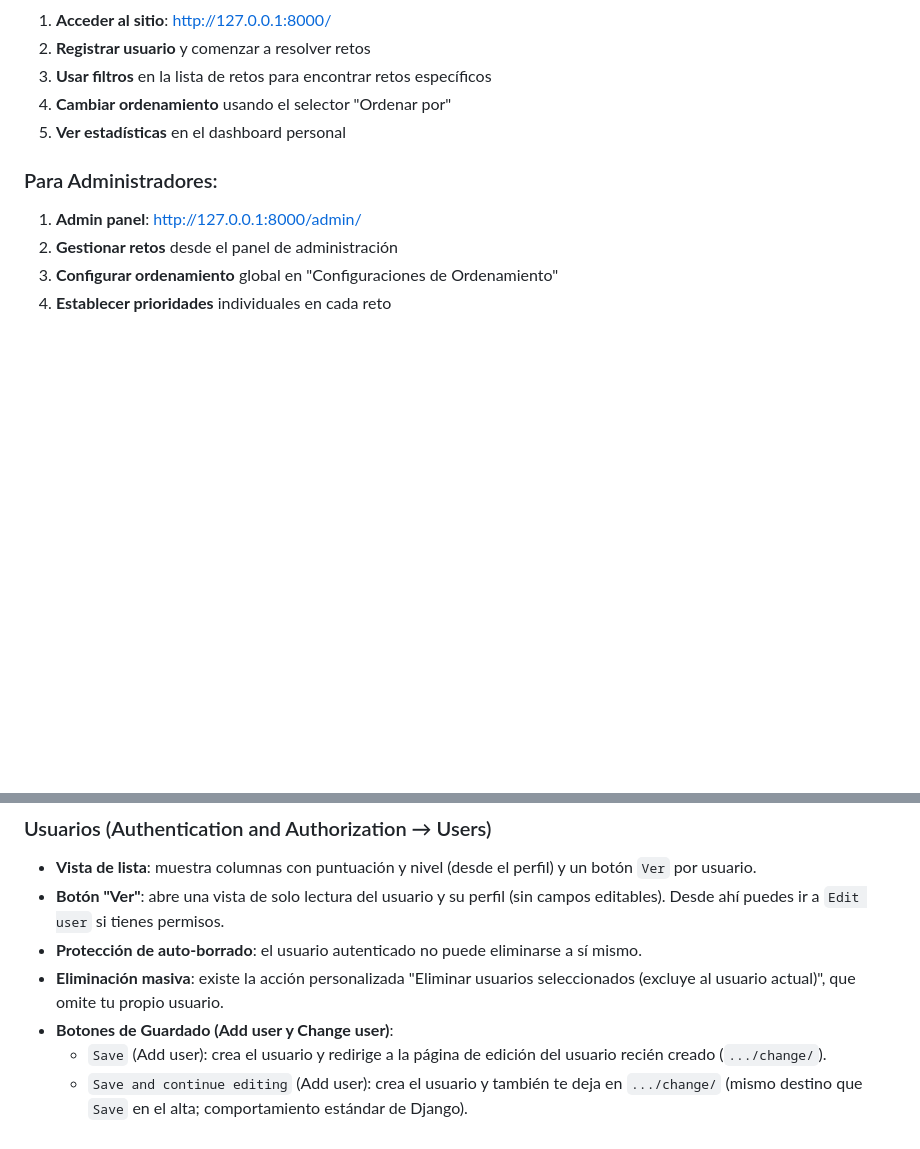
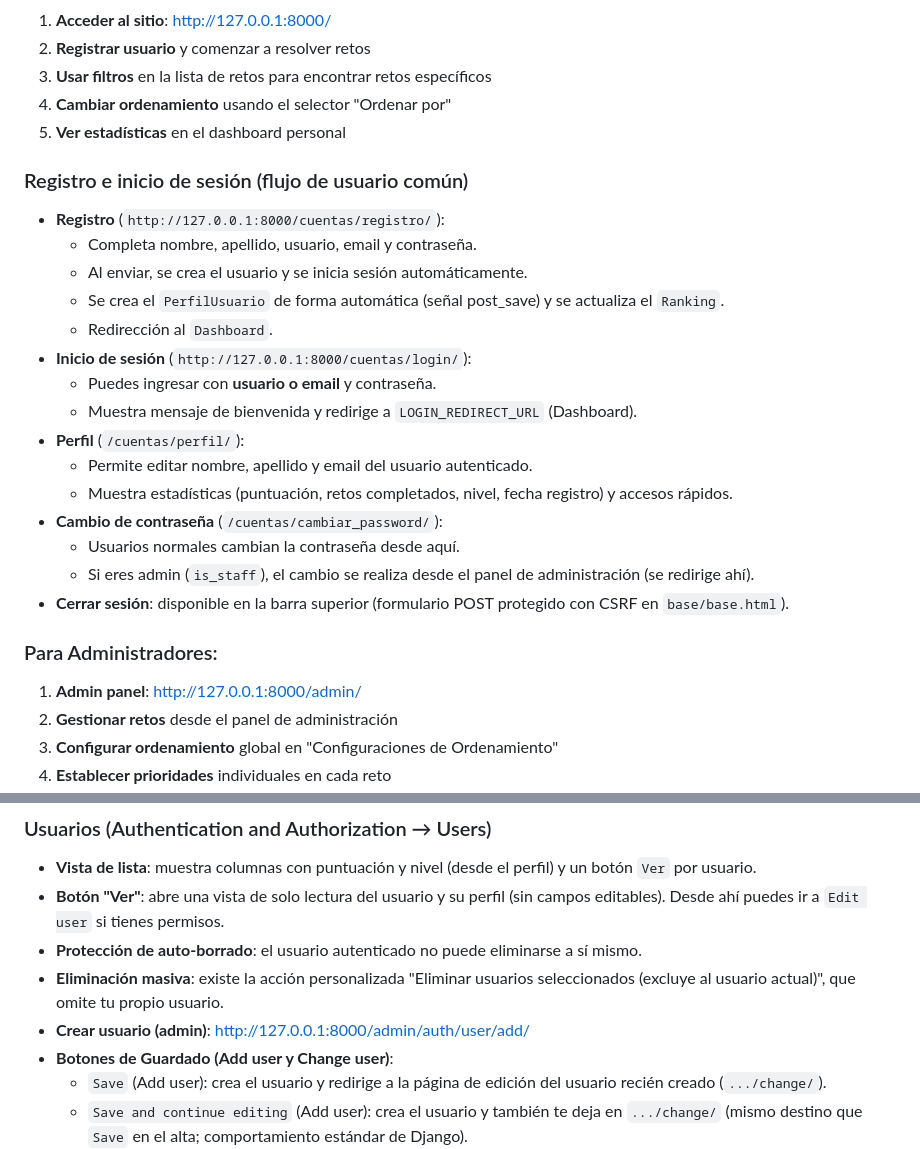
Before and after one commit to Tornadusk/django-retos-logicos, a Markdown page: readme.md, 2 parts joined by grey strips. Drawn GitHub-style; blank space fills up the shorter version.

```diff
--- a/readme.md
+++ b/readme.md
@@ -82,6 +82,23 @@ RetosLógicoMatemáticos/
 4. **Cambiar ordenamiento** usando el selector "Ordenar por"
 5. **Ver estadísticas** en el dashboard personal
 
+### Registro e inicio de sesión (flujo de usuario común)
+- **Registro** (`http://127.0.0.1:8000/cuentas/registro/`):
+  - Completa nombre, apellido, usuario, email y contraseña.
+  - Al enviar, se crea el usuario y se inicia sesión automáticamente.
+  - Se crea el `PerfilUsuario` de forma automática (señal post_save) y se actualiza el `Ranking`.
+  - Redirección al `Dashboard`.
+- **Inicio de sesión** (`http://127.0.0.1:8000/cuentas/login/`):
+  - Puedes ingresar con **usuario o email** y contraseña.
+  - Muestra mensaje de bienvenida y redirige a `LOGIN_REDIRECT_URL` (Dashboard).
+- **Perfil** (`/cuentas/perfil/`):
+  - Permite editar nombre, apellido y email del usuario autenticado.
+  - Muestra estadísticas (puntuación, retos completados, nivel, fecha registro) y accesos rápidos.
+- **Cambio de contraseña** (`/cuentas/cambiar_password/`):
+  - Usuarios normales cambian la contraseña desde aquí.
+  - Si eres admin (`is_staff`), el cambio se realiza desde el panel de administración (se redirige ahí).
+- **Cerrar sesión**: disponible en la barra superior (formulario POST protegido con CSRF en `base/base.html`).
+
 ### Para Administradores:
 1. **Admin panel**: http://127.0.0.1:8000/admin/
 2. **Gestionar retos** desde el panel de administración
@@ -106,6 +123,7 @@ RetosLógicoMatemáticos/
 - **Botón "Ver"**: abre una vista de solo lectura del usuario y su perfil (sin campos editables). Desde ahí puedes ir a `Edit user` si tienes permisos.
 - **Protección de auto-borrado**: el usuario autenticado no puede eliminarse a sí mismo.
 - **Eliminación masiva**: existe la acción personalizada "Eliminar usuarios seleccionados (excluye al usuario actual)", que omite tu propio usuario.
+- **Crear usuario (admin)**: http://127.0.0.1:8000/admin/auth/user/add/
 - **Botones de Guardado (Add user y Change user)**:
   - `Save` (Add user): crea el usuario y redirige a la página de edición del usuario recién creado (`.../change/`).
   - `Save and continue editing` (Add user): crea el usuario y también te deja en `.../change/` (mismo destino que `Save` en el alta; comportamiento estándar de Django).
```
